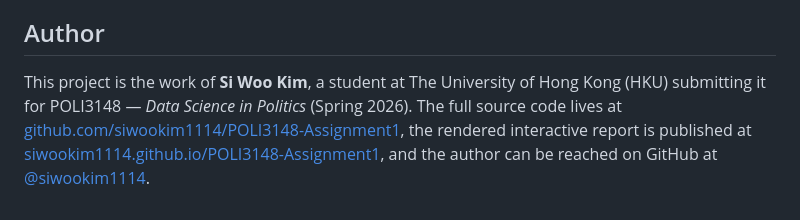
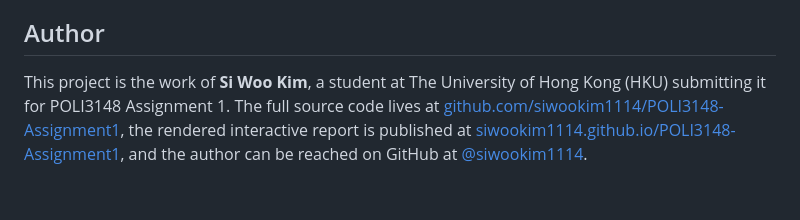
Before and after one commit to siwookim1114/POLI3148-Assignment1, a Markdown page: README.md, the part around the change. GitHub-like rendering.

```diff
--- a/README.md
+++ b/README.md
@@ -70,4 +70,4 @@ The analysis builds country-month panels of civilian-targeted fatalities by perp
 
 ## Author
 
-This project is the work of **Si Woo Kim**, a student at The University of Hong Kong (HKU) submitting it for POLI3148 — *Data Science in Politics* (Spring 2026). The full source code lives at [github.com/siwookim1114/POLI3148-Assignment1](https://github.com/siwookim1114/POLI3148-Assignment1), the rendered interactive report is published at [siwookim1114.github.io/POLI3148-Assignment1](https://siwookim1114.github.io/POLI3148-Assignment1/), and the author can be reached on GitHub at [@siwookim1114](https://github.com/siwookim1114).
+This project is the work of **Si Woo Kim**, a student at The University of Hong Kong (HKU) submitting it for POLI3148 Assignment 1. The full source code lives at [github.com/siwookim1114/POLI3148-Assignment1](https://github.com/siwookim1114/POLI3148-Assignment1), the rendered interactive report is published at [siwookim1114.github.io/POLI3148-Assignment1](https://siwookim1114.github.io/POLI3148-Assignment1/), and the author can be reached on GitHub at [@siwookim1114](https://github.com/siwookim1114).
```
